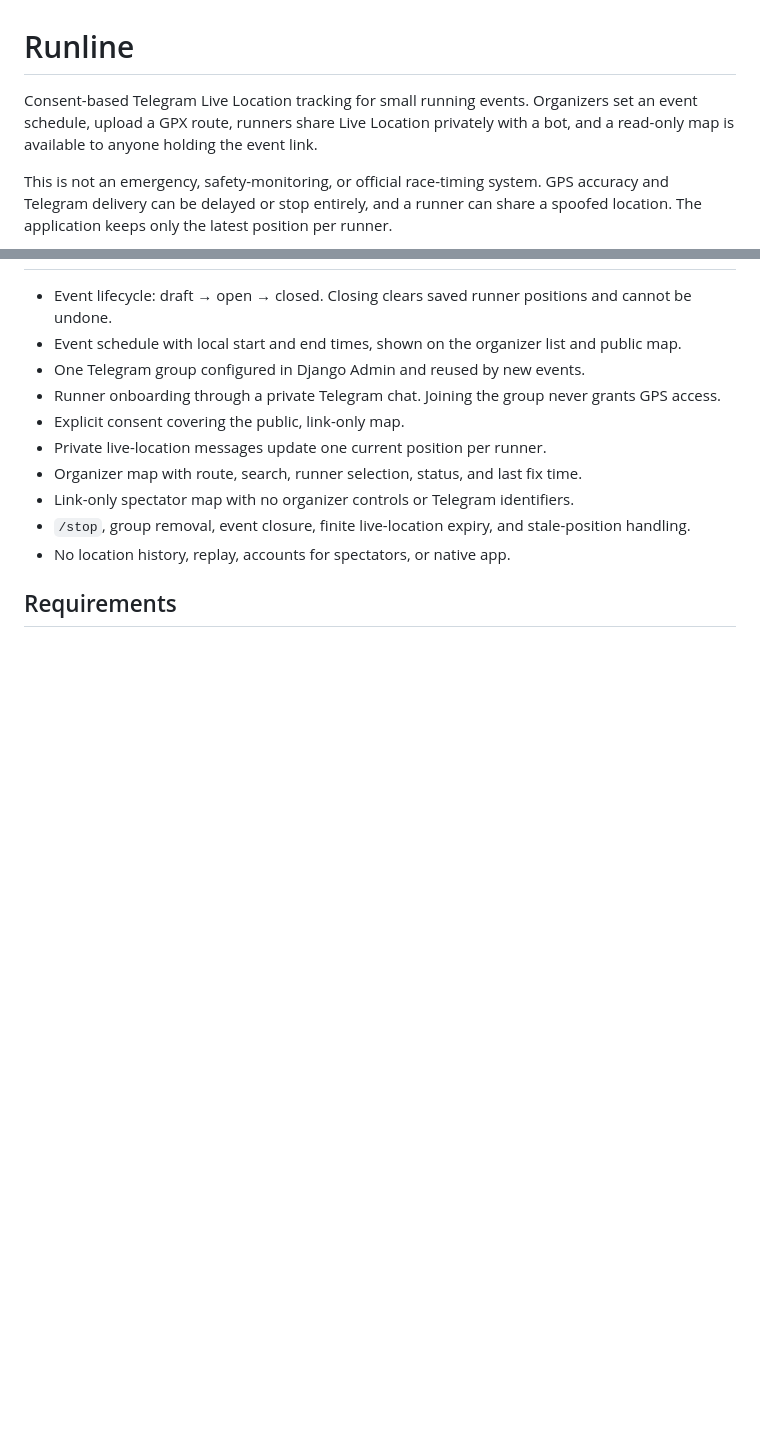
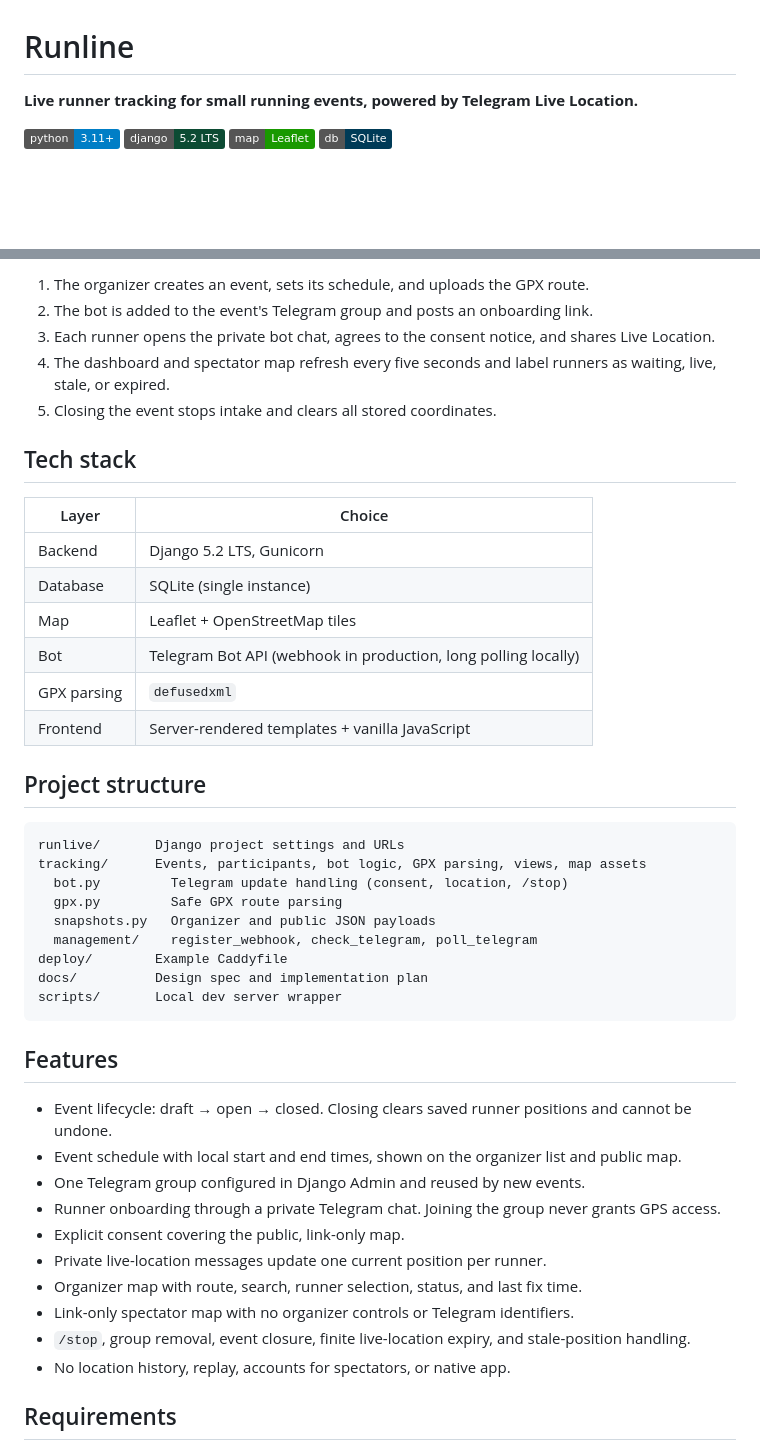
Before and after one commit to Exile21/RUN-LIVE-LOCATION, a Markdown page: README.md, 2 parts joined by grey strips. Drawn GitHub-style; badges without logos; blank space fills up the shorter version.

Commit message:
Update README.md to enhance project description, clarify event lifecycle, and detail tech stack

````diff
--- a/README.md
+++ b/README.md
@@ -1,6 +1,9 @@
 # Runline
 
-Consent-based Telegram Live Location tracking for small running events. Organizers set an event schedule, upload a GPX route, runners share Live Location privately with a bot, and a read-only map is available to anyone holding the event link.
+**Live runner tracking for small running events, powered by Telegram Live Location.**
 
-This is not an emergency, safety-monitoring, or official race-timing system. GPS accuracy and Telegram delivery can be delayed or stop entirely, and a runner can share a spoofed location. The application keeps only the latest position per runner.
+![Python](https://img.shields.io/badge/python-3.11%2B-blue)
+![Django](https://img.shields.io/badge/django-5.2%20LTS-0C4B33)
+![Leaflet](https://img.shields.io/badge/map-Leaflet-199900)
+![Database](https://img.shields.io/badge/db-SQLite-003B57)
 
@@ -8,3 +33,35 @@ This is not an emergency, safety-monitoring, or official race-timing system. GPS
+1. The organizer creates an event, sets its schedule, and uploads the GPX route.
+2. The bot is added to the event's Telegram group and posts an onboarding link.
+3. Each runner opens the private bot chat, agrees to the consent notice, and shares Live Location.
+4. The dashboard and spectator map refresh every five seconds and label runners as waiting, live, stale, or expired.
+5. Closing the event stops intake and clears all stored coordinates.
+
+## Tech stack
+
+| Layer | Choice |
+| --- | --- |
+| Backend | Django 5.2 LTS, Gunicorn |
+| Database | SQLite (single instance) |
+| Map | Leaflet + OpenStreetMap tiles |
+| Bot | Telegram Bot API (webhook in production, long polling locally) |
+| GPX parsing | `defusedxml` |
+| Frontend | Server-rendered templates + vanilla JavaScript |
+
+## Project structure
+
+```
+runlive/       Django project settings and URLs
+tracking/      Events, participants, bot logic, GPX parsing, views, map assets
+  bot.py         Telegram update handling (consent, location, /stop)
+  gpx.py         Safe GPX route parsing
+  snapshots.py   Organizer and public JSON payloads
+  management/    register_webhook, check_telegram, poll_telegram
+deploy/        Example Caddyfile
+docs/          Design spec and implementation plan
+scripts/       Local dev server wrapper
+```
+
+## Features
 
 - Event lifecycle: draft → open → closed. Closing clears saved runner positions and cannot be undone.
 - Event schedule with local start and end times, shown on the organizer list and public map.
````
Also changed, not shown: other parts of README.md (+23 -1 lines).
